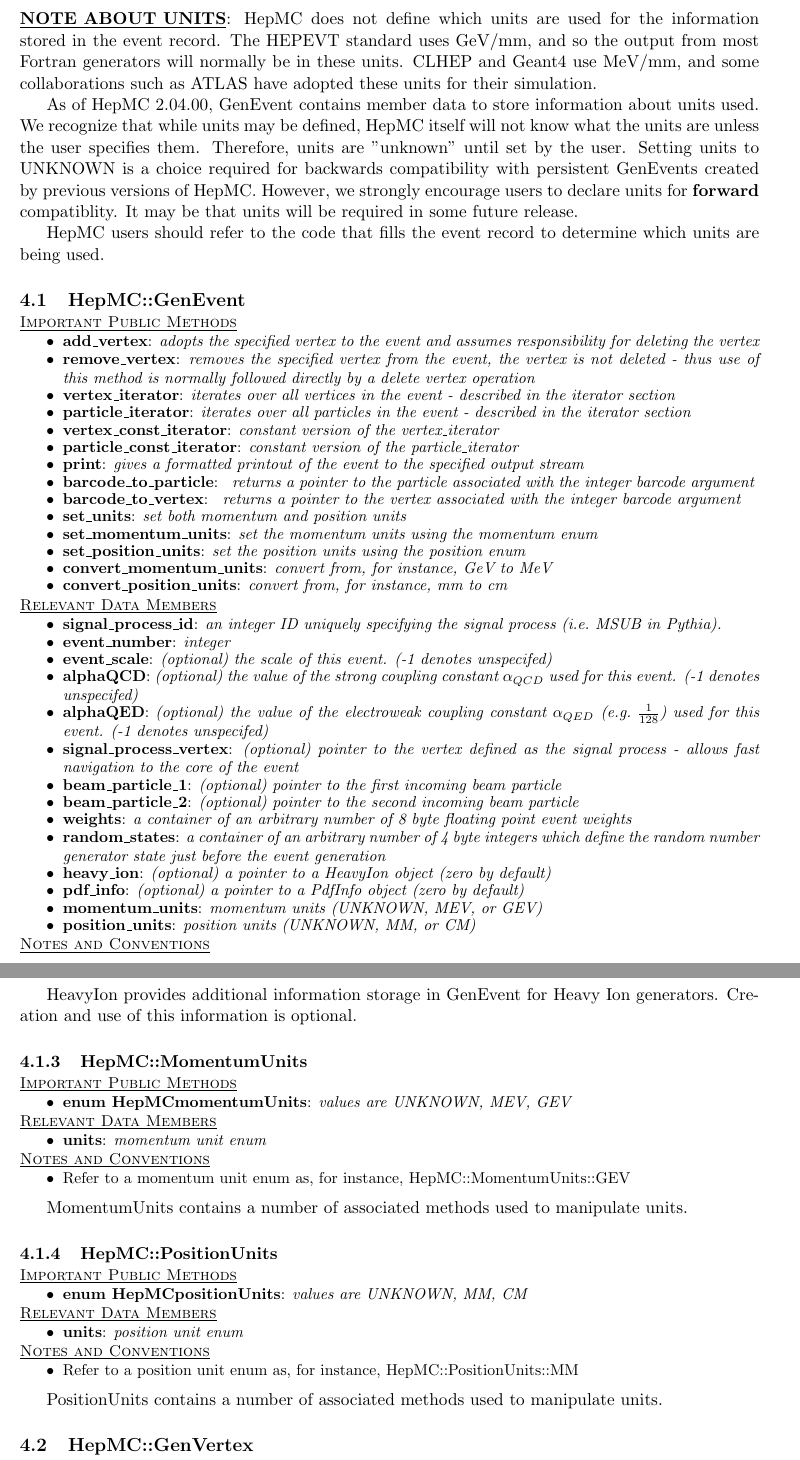
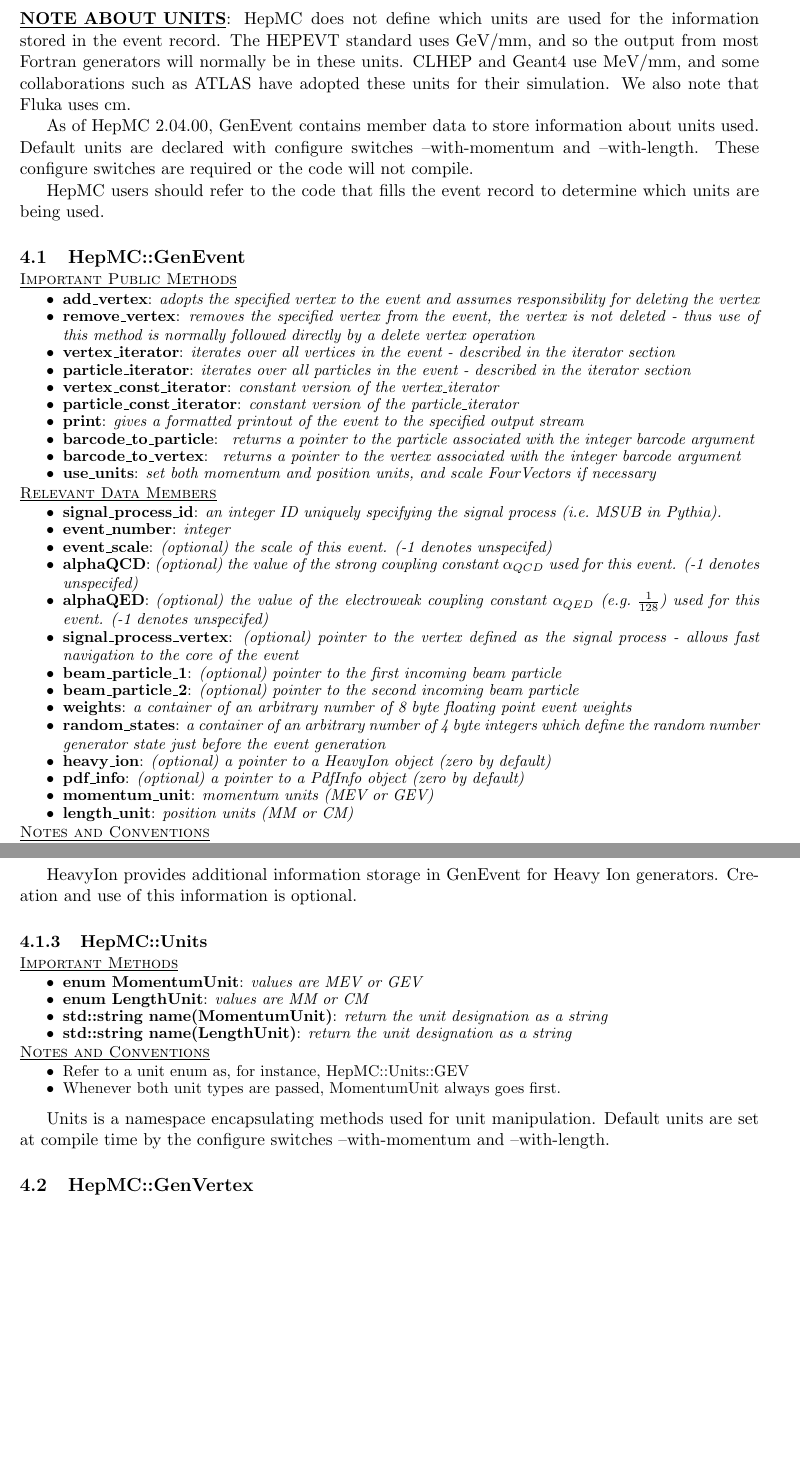
Before and after one commit to hep-mirrors/hepmc, a LaTeX paper (doc/HepMC2_user_manual.tex): two parts of pages 7 and 9 of 19, joined at a grey line, cut so that both start at the same text, the shorter picture padded with empty space. Compiled offline with pdfLaTeX; a LaTeX package or settings file that is missing is left out.

```diff
--- a/doc/HepMC2_user_manual.tex
+++ b/doc/HepMC2_user_manual.tex
@@ -459,16 +459,12 @@
 generators will normally be in these units.
 CLHEP and Geant4 use MeV/mm, and some collaborations such as ATLAS
 have adopted these units for their simulation.
+We also note that Fluka uses cm.
 
 As of HepMC 2.04.00, GenEvent contains member data to store information
-about units used.  We recognize that while units may be defined,
-HepMC itself will not know what the units are unless the user specifies them.
-Therefore, units are "unknown" until set by the user.
-Setting units to UNKNOWN is a choice required for backwards compatibility
-with persistent GenEvents created by previous versions of HepMC.
-However, we strongly encourage users to declare units
-for {\bf forward} compatiblity.
-It may be that units will be required in some future release.
+about units used.  Default units are declared with configure switches
+--with-momentum and --with-length.
+These configure switches are required or the code will not compile.
 
 HepMC users should refer to the code that fills the event record
 to determine which units are being used.
@@ -497,11 +493,7 @@
   	associated with the integer barcode argument }
   \myitem{barcode\_to\_vertex}{ returns a pointer to the vertex
   	associated with the integer barcode argument }
-  \myitem{set\_units}{set both momentum and position units}
-  \myitem{set\_momentum\_units}{set the momentum units using the momentum enum}
-  \myitem{set\_position\_units}{set the position units using the position enum}
-  \myitem{convert\_momentum\_units}{convert from, for instance, GeV to MeV}
-  \myitem{convert\_position\_units}{convert from, for instance, mm to cm}
+  \myitem{use\_units}{set both momentum and position units, and scale FourVectors if necessary}
 \end{myitemize}
 \begin{myitemize}{Relevant Data Members}
   \myitem{signal\_process\_id}{an integer ID uniquely specifying the
@@ -529,8 +521,8 @@
                       (zero by default)}
   \myitem{pdf\_info}{(optional) a pointer to a PdfInfo object
                      (zero by default)}
-  \myitem{momentum\_units}{momentum units (UNKNOWN, MEV, or GEV)}
-  \myitem{position\_units}{position units (UNKNOWN, MM, or CM)}
+  \myitem{momentum\_unit}{momentum units (MEV or GEV)}
+  \myitem{length\_unit}{position units (MM or CM)}
 \end{myitemize}
 \begin{myitemize}{Notes and Conventions}
   \item if hit and miss Monte Carlo integration is to be performed
@@ -634,39 +626,21 @@
 %%%%%%%%%%%%%%%%%%%%%%%%%%%%%%%%%%%%%%%%%%%%%%%%%%%%%%%%%%%%%%%%%%%%%
 %
 
-\subsubsection{HepMC::MomentumUnits}
-\begin{myitemize}{Important Public Methods}
-  \myitem{enum HepMCmomentumUnits}{values are UNKNOWN, MEV, GEV}
-\end{myitemize}
-\begin{myitemize}{Relevant Data Members}
-  \myitem{units}{momentum unit enum}
+\subsubsection{HepMC::Units}
+\begin{myitemize}{Important Methods}
+  \myitem{enum MomentumUnit}{values are MEV or GEV}
+  \myitem{enum LengthUnit}{values are MM or CM}
+  \myitem{std::string name(MomentumUnit)}{return the unit designation as a string}
+  \myitem{std::string name(LengthUnit)}{return the unit designation as a string}
 \end{myitemize}
 \begin{myitemize}{Notes and Conventions}
-  \item Refer to a momentum unit enum as, for instance,
-    HepMC::MomentumUnits::GEV
+  \item Refer to a unit enum as, for instance, HepMC::Units::GEV
+  \item Whenever both unit types are passed, MomentumUnit always goes first.
 \end{myitemize}
 
-MomentumUnits contains a number of associated methods used to
-manipulate units.
-
-%
-%%%%%%%%%%%%%%%%%%%%%%%%%%%%%%%%%%%%%%%%%%%%%%%%%%%%%%%%%%%%%%%%%%%%%
-%
-
-\subsubsection{HepMC::PositionUnits}
-\begin{myitemize}{Important Public Methods}
-  \myitem{enum HepMCpositionUnits}{values are UNKNOWN, MM, CM}
-\end{myitemize}
-\begin{myitemize}{Relevant Data Members}
-  \myitem{units}{position unit enum}
-\end{myitemize}
-\begin{myitemize}{Notes and Conventions}
-  \item Refer to a position unit enum as, for instance,
-    HepMC::PositionUnits::MM
-\end{myitemize}
-
-PositionUnits contains a number of associated methods used to
-manipulate units.
+Units is a namespace encapsulating methods used for unit manipulation.
+Default units are set at compile time by the configure switches
+--with-momentum and --with-length.
 
 %
 %%%%%%%%%%%%%%%%%%%%%%%%%%%%%%%%%%%%%%%%%%%%%%%%%%%%%%%%%%%%%%%%%%%%%
```
Also changed, not shown: doc/HepMC2_user_manual.tex (2 more changed lines), 7 other files.
